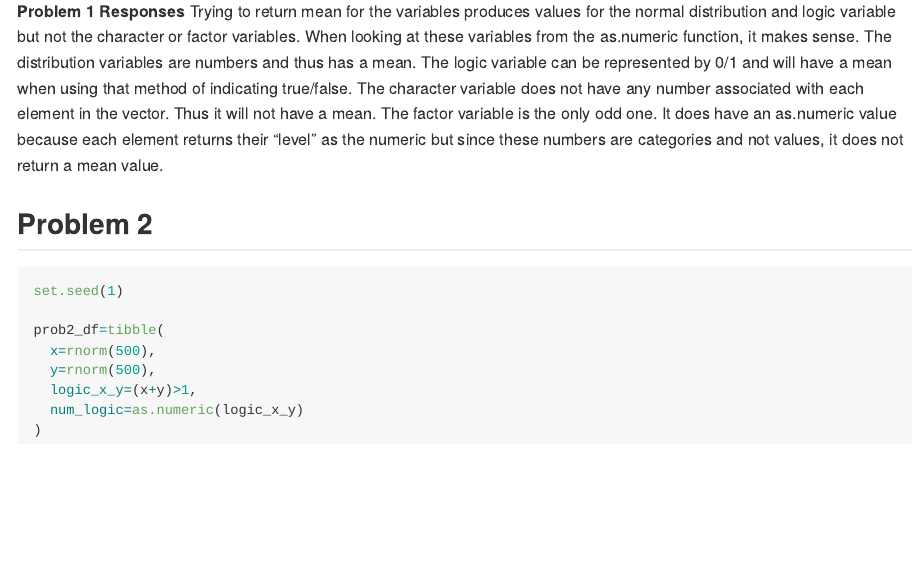
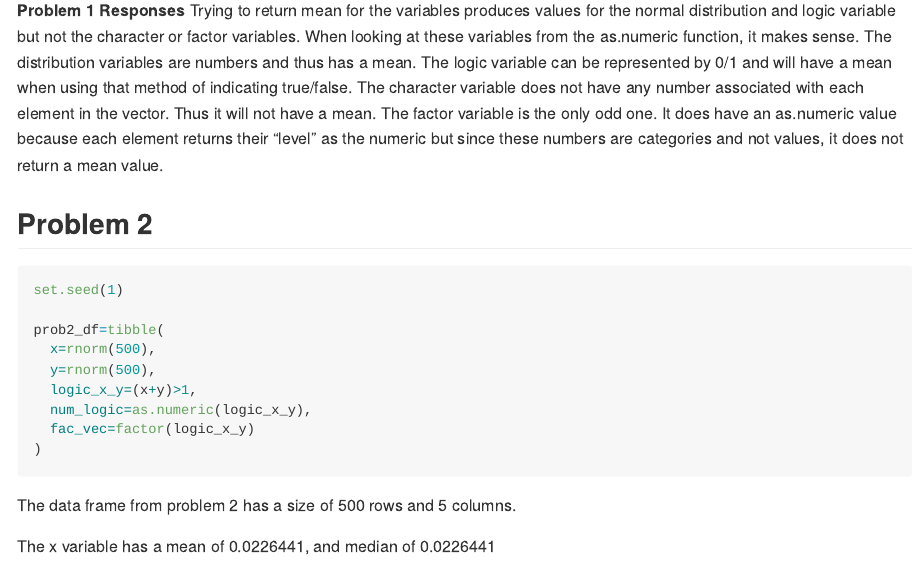
Before and after one commit to jamespng3/p8105_hw1_nj2208, an R Markdown document (p8105_hw1_nj2208.Rmd): the page in a window 1100 px wide, from 2050 px down before the commit and from 2040 px down after it, so that both start at the same text. The pictures show the output file p8105_hw1_nj2208.md that the author committed with the source, drawn offline in the style of GitHub.

````diff
--- a/p8105_hw1_nj2208.Rmd
+++ b/p8105_hw1_nj2208.Rmd
@@ -72,3 +72,8 @@
   fac_vec=factor(logic_x_y)
 )
 ```
+
+
+The data frame from problem 2 has a size of `r nrow(prob2_df)` rows and `r ncol(prob2_df)`  columns.
+
+The x variable has a mean of `r mean(pull(prob2_df,x))`, and median of `r mean(pull(prob2_df,x))`
````
Also changed, not shown: firstggplot.jpeg (added), p8105_hw1_nj2208.md.
